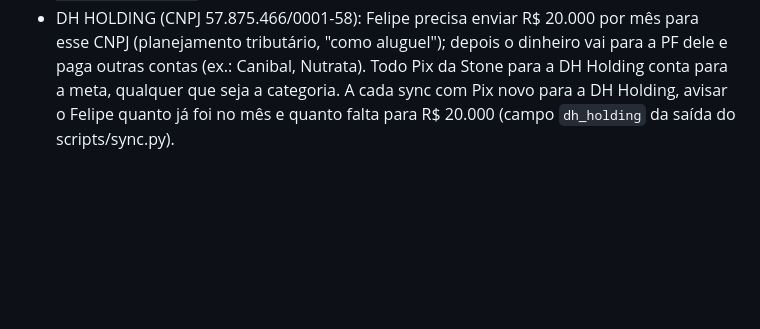
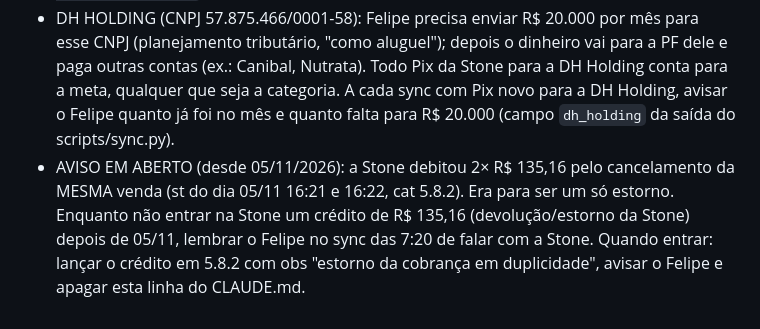
Before and after one commit to 3114melo-cmd/yampa-fin, a Markdown page: CLAUDE.md, the part around the change. GitHub-like rendering; blank space fills up the shorter version.

Commit message:
Aviso: cobrança duplicada de cancelamento na Stone (R$ 135,16)
Co-Authored-By: Claude Opus 5.5 <noreply@anthropic.com>
Claude-Session: https://claude.ai/code/session_01MCFPMydaTNpFTM2ju9gX7c

```diff
--- a/CLAUDE.md
+++ b/CLAUDE.md
@@ -11,3 +11,4 @@
 - Taxas do mês (Stone): todo dia 1º, lançar as taxas do mês anterior no ÚLTIMO dia desse mês com `python3 scripts/taxas.py AAAA-MM PIX=<v> BOLETO=<v> CARTAO=<v>` (uma saída por taxa 4.4.3/4.4.5/4.4.1 + UMA entrada 3.1.8 `txm_ajuste_<AAAAMM>_e` com o total, para o saldo bater). PIX = soma das linhas "Tarifa | …" do extrato que NÃO são de boleto + 0,5% estimado (líquido/0,995 − líquido) sobre os "Pix | Maquininha" que não têm linha "Tarifa" no mesmo horário (entraram já líquidos); BOLETO = tarifas pareadas (mesmo horário) com "Recebimento | Boleto"; CARTÃO = estimado pelas taxas em scripts/taxas_config.json sobre os recebimentos de cartão (Antecipação/liquidação), se preenchidas.
 - Sync automático (7:20 e 15:00): baixar os extratos Stone e XP do BANCO MCP em JSON e rodar `python3 scripts/sync.py --stone stone.json --xp xp.json --saldo-stone <v> --saldo-xp <v>` (abate as tarifas do Pix/boleto na venda do mesmo horário, ignora ids já existentes, atualiza SALDO_BANCO/HOJE/badge e lista candidatos a baixa). Depois `node scripts/validar.js` (diferença app × banco e pendências).
 - DH HOLDING (CNPJ 57.875.466/0001-58): Felipe precisa enviar R$ 20.000 por mês para esse CNPJ (planejamento tributário, "como aluguel"); depois o dinheiro vai para a PF dele e paga outras contas (ex.: Canibal, Nutrata). Todo Pix da Stone para a DH Holding conta para a meta, qualquer que seja a categoria. A cada sync com Pix novo para a DH Holding, avisar o Felipe quanto já foi no mês e quanto falta para R$ 20.000 (campo `dh_holding` da saída do scripts/sync.py).
+- AVISO EM ABERTO (desde 05/11/2026): a Stone debitou 2× R$ 135,16 pelo cancelamento da MESMA venda (st do dia 05/11 16:21 e 16:22, cat 5.8.2). Era para ser um só estorno. Enquanto não entrar na Stone um crédito de R$ 135,16 (devolução/estorno da Stone) depois de 05/11, lembrar o Felipe no sync das 7:20 de falar com a Stone. Quando entrar: lançar o crédito em 5.8.2 com obs "estorno da cobrança em duplicidade", avisar o Felipe e apagar esta linha do CLAUDE.md.
```
